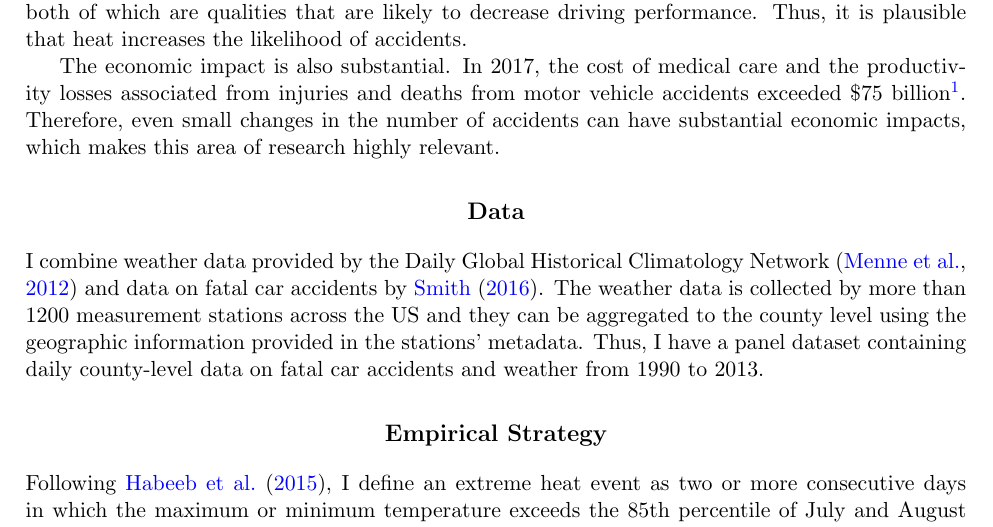
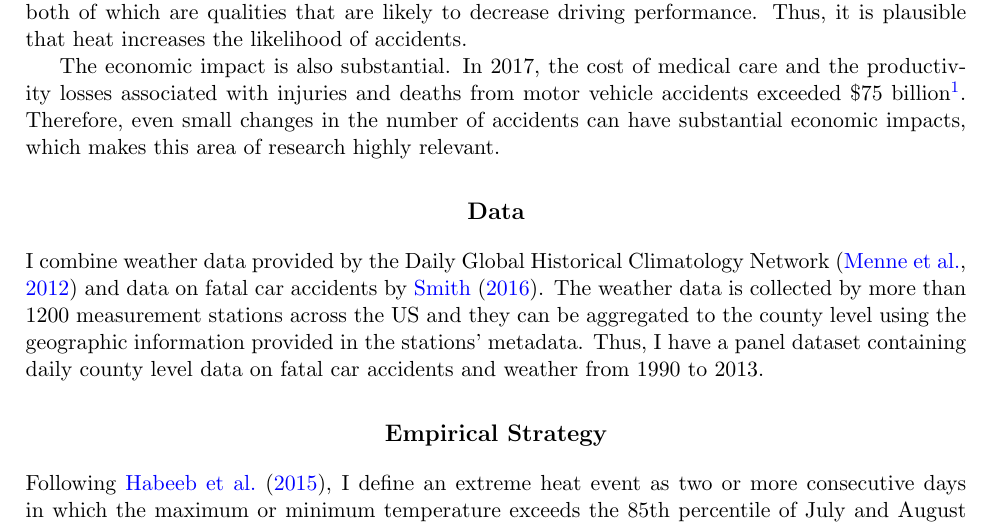
Before and after one commit to gregorsteiner/MasterThesis, a LaTeX document (Proposal/Proposal.tex): part of page 1 of 2, cut so that both start at the same text. Compiled offline with pdfLaTeX.

Commit message:
Small changes

```diff
--- a/Proposal/Proposal.tex
+++ b/Proposal/Proposal.tex
@@ -27,11 +27,11 @@
 
 The aim of this paper is to estimate the causal effect of extreme heat events on fatal car accidents. It is well known that excessive heat increases aggression and irritability \citep{anderson2011implications}, both of which are qualities that are likely to decrease driving performance. Thus, it is plausible that heat increases the likelihood of accidents.
 
-The economic impact is also substantial. In 2017, the cost of medical care and the productivity losses associated from injuries and deaths from motor vehicle accidents exceeded \$75 billion\footnote{These numbers are available on the \href{https://www.cdc.gov/transportationsafety/costs/index.html}{CDC website}.}. Therefore, even small changes in the number of accidents can have substantial economic impacts, which makes this area of research highly relevant.
+The economic impact is also substantial. In 2017, the cost of medical care and the productivity losses associated with injuries and deaths from motor vehicle accidents exceeded \$75 billion\footnote{These numbers are available on the \href{https://www.cdc.gov/transportationsafety/costs/index.html}{CDC website}.}. Therefore, even small changes in the number of accidents can have substantial economic impacts, which makes this area of research highly relevant.
 
 \section*{Data}
 
-I combine weather data provided by the Daily Global Historical Climatology Network \citep{Menne_2012} and data on fatal car accidents by \citet{Smith_2016}. The weather data is collected by more than 1200 measurement stations across the US and they can be aggregated to the county level using the geographic information provided in the stations' metadata. Thus, I have a panel dataset containing daily county-level data on fatal car accidents and weather from 1990 to 2013.
+I combine weather data provided by the Daily Global Historical Climatology Network \citep{Menne_2012} and data on fatal car accidents by \citet{Smith_2016}. The weather data is collected by more than 1200 measurement stations across the US and they can be aggregated to the county level using the geographic information provided in the stations' metadata. Thus, I have a panel dataset containing daily county level data on fatal car accidents and weather from 1990 to 2013.
 
 \section*{Empirical Strategy}
 
```
Also changed, not shown: Proposal/Proposal.pdf.
